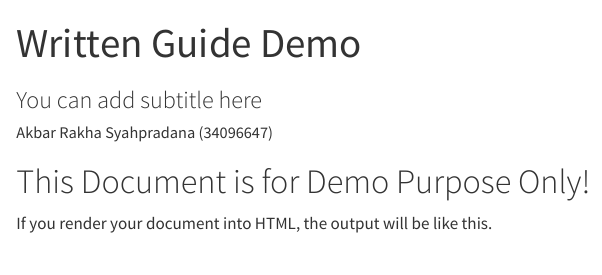
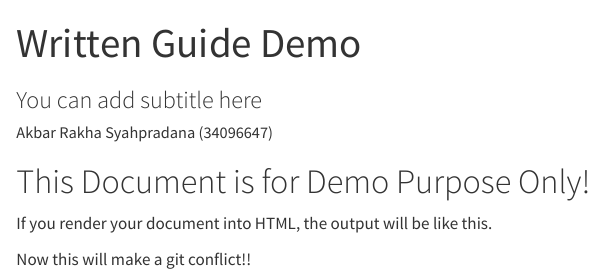
Before and after one commit to rakh18/demo_guide, a Quarto document (example.qmd): the page in a window 1100 px wide, from its top. Rendered offline with R 4.5, knitr and Pandoc in place of Quarto, with nearby package versions.

Commit message:
Created a conflict

```diff
--- a/example.qmd
+++ b/example.qmd
@@ -9,3 +9,6 @@ format:
 
 # This Document is for Demo Purpose Only!
 If you render your document into HTML, the output will be like this.
+
+
+Now this will make a git conflict!!
```
